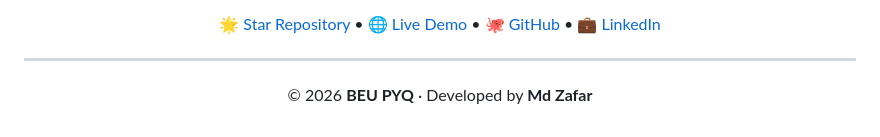
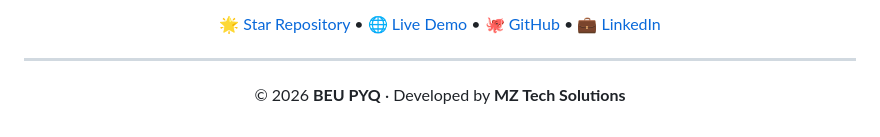
Before and after one commit to mdzafar864/BEU-PYQ-App, a Markdown page: README.md, the part around the change. GitHub-like rendering.

Commit message:
Update developer attribution in README.md

```diff
--- a/README.md
+++ b/README.md
@@ -297,5 +297,5 @@ Special thanks to
 ---
 
 <p align="center">
-© 2026 <strong>BEU PYQ</strong> · Developed by <strong>Md Zafar</strong>
+© 2026 <strong>BEU PYQ</strong> · Developed by <strong>MZ Tech Solutions</strong>
 </p>
```
